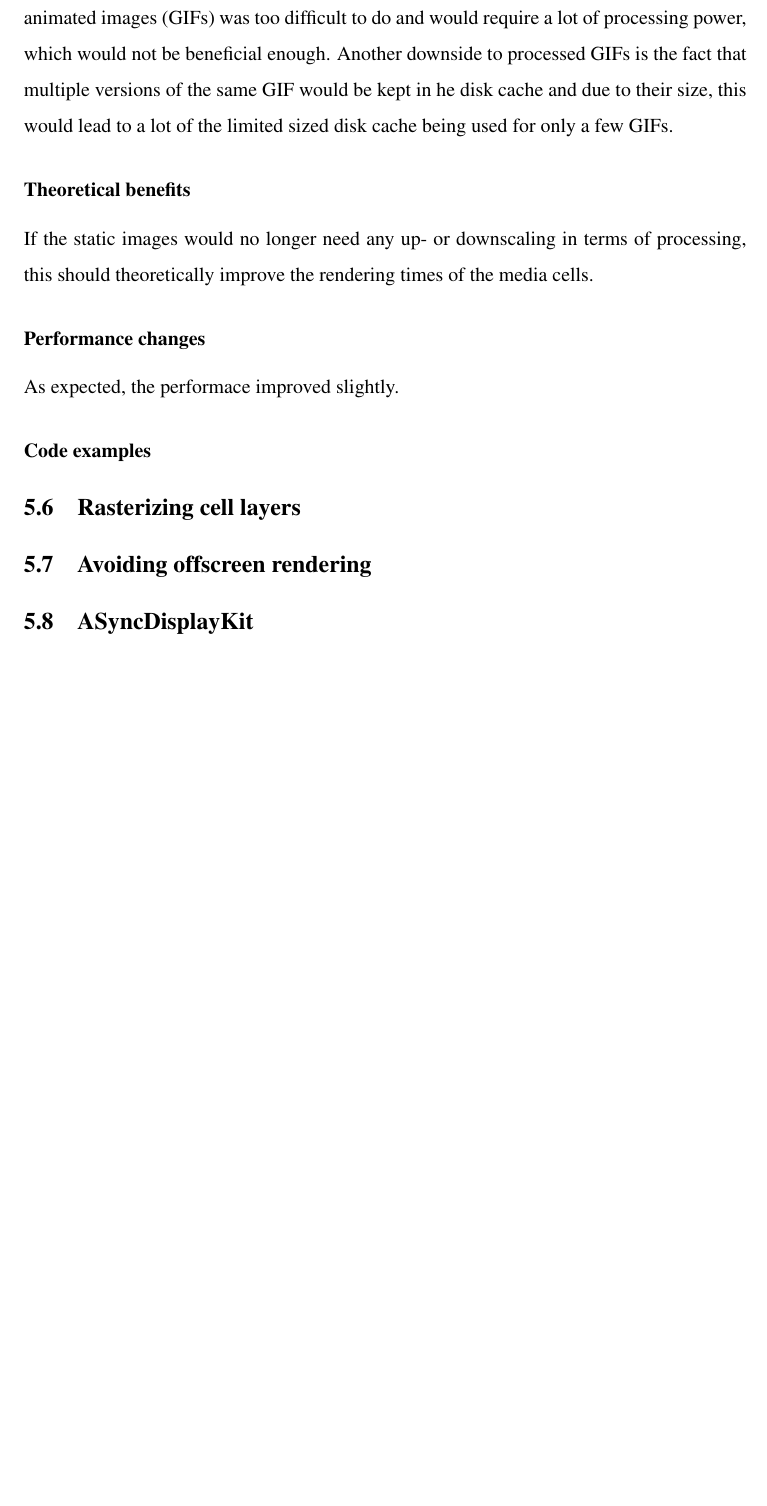
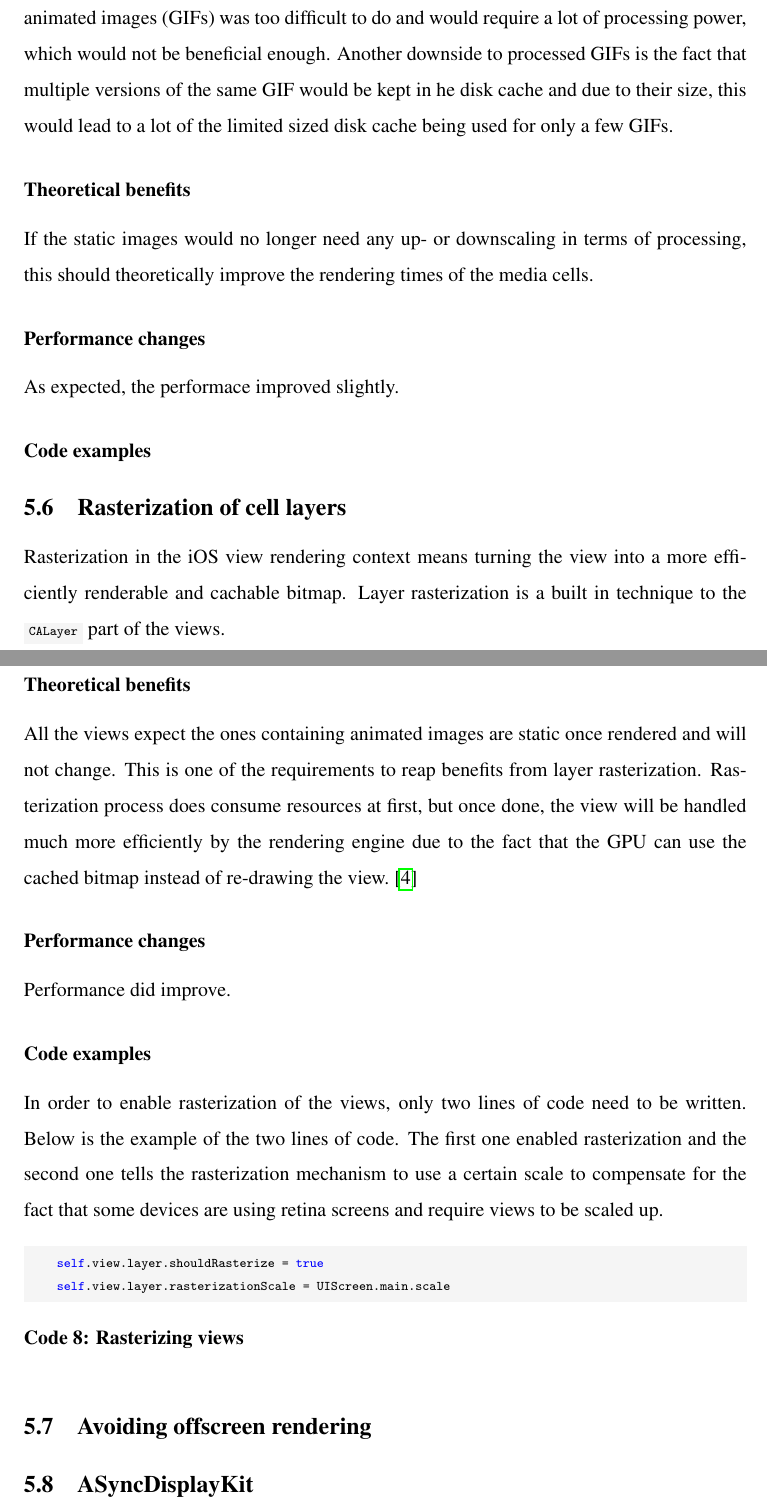
Before and after one commit to Tarpsvo/iOS-Scroll-Performance-Thesis, a LaTeX thesis (Paper/thesis.tex): part of page 24 of 28 before the commit and two parts of pages 24 and 25 of 29 after it, the two joined at a grey line, cut so that both start at the same text, the shorter picture padded with empty space. Compiled offline with pdfLaTeX.

Commit message:
Add texts for layer rasterization

```diff
--- a/Paper/thesis.tex
+++ b/Paper/thesis.tex
@@ -460,7 +460,24 @@ As expected, the performace improved slightly.
 %%%%%%%%%%%%%%%%%%%%%%% %%%%%%%%%%%%%%%%%%%%%%%%%%
 % Layer rasterization % % REVIEWED | T:   | G:   %
 %%%%%%%%%%%%%%%%%%%%%%% %%%%%%%%%%%%%%%%%%%%%%%%%%
-\subsection{Rasterizing cell layers}
+\subsection{Rasterization of cell layers}
+Rasterization in the iOS view rendering context means turning the view into a more efficiently renderable and cachable bitmap. Layer rasterization is a built in technique to the \mintinline{swift}{CALayer} part of the views.
+
+\subsubsection*{Theoretical benefits}
+All the views expect the ones containing animated images are static once rendered and will not change. This is one of the requirements to reap benefits from layer rasterization. Rasterization process does consume resources at first, but once done, the view will be handled much more efficiently by the rendering engine due to the fact that the GPU can use the cached bitmap instead of re-drawing the view.\cite{MovingPixelsOntoTheScreen}
+
+\subsubsection*{Performance changes}
+Performance did improve.
+
+\subsubsection*{Code examples}
+In order to enable rasterization of the views, only two lines of code need to be written. Below is the example of the two lines of code. The first one enabled rasterization and the second one tells the rasterization mechanism to use a certain scale to compensate for the fact that some devices are using retina screens and require views to be scaled up.
+\begin{listing}[H]
+  \caption{Rasterizing views}
+  \begin{minted}{swift}
+    self.view.layer.shouldRasterize = true
+    self.view.layer.rasterizationScale = UIScreen.main.scale
+  \end{minted}
+\end{listing}
 
 %%%%%%%%%%%%%%%%%%%%%%%%%%%%%%%% %%%%%%%%%%%%%%%%%%%%%%%%%%
 % Avoiding offscreen rendering % % REVIEWED | T:   | G:   %
```
Also changed, not shown: Paper/thesis.bib (+13 -1 lines).
